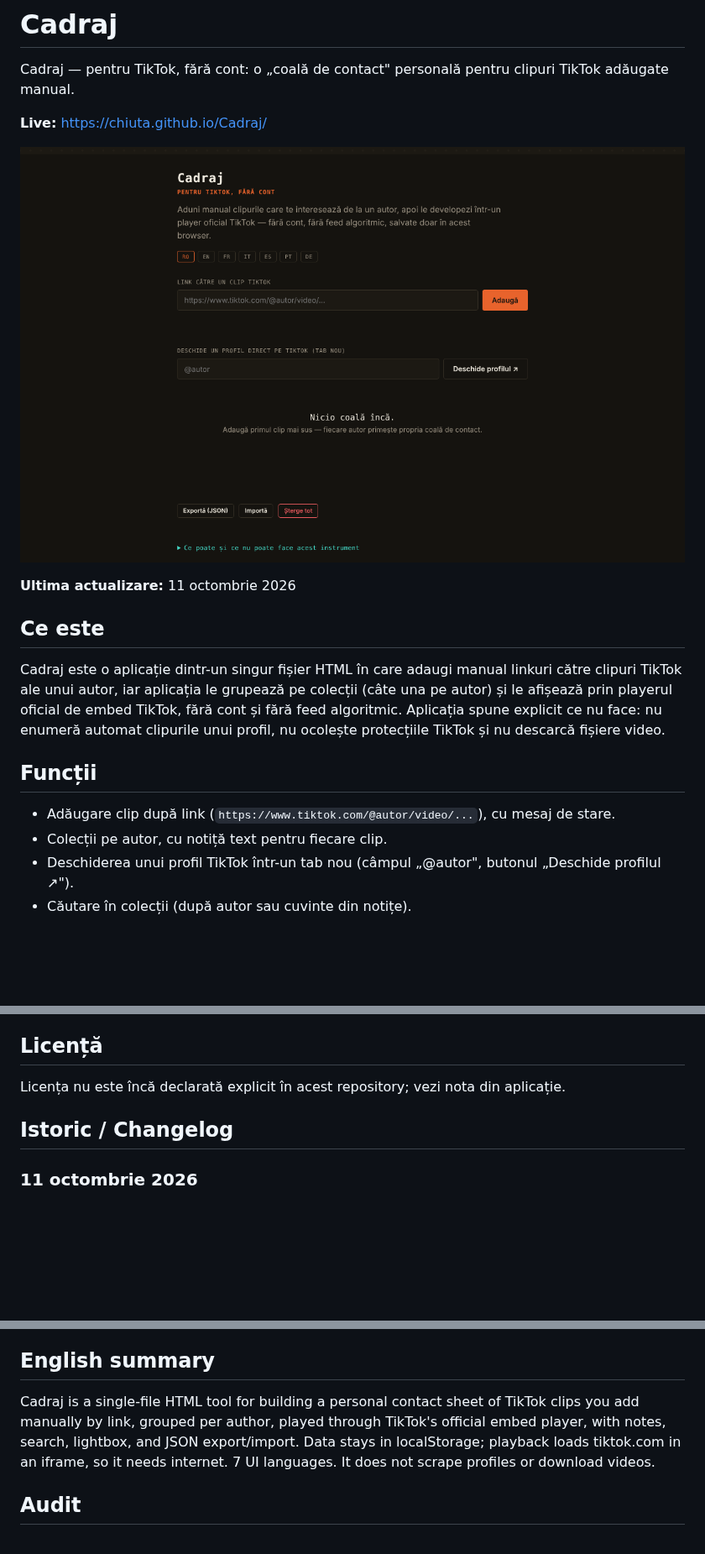
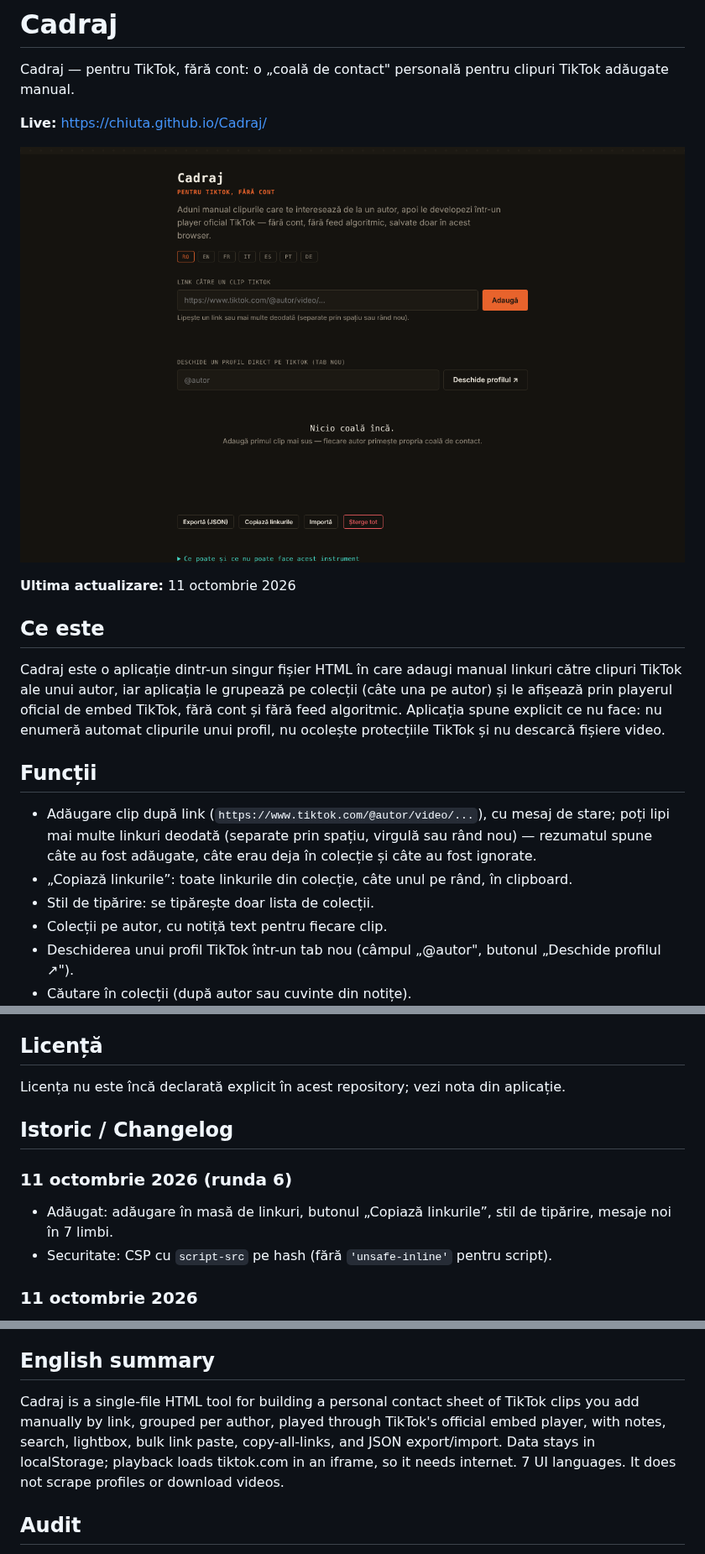
Before and after one commit to chiuta/Cadraj, a Markdown page: README.md, 3 parts joined by grey strips. Shown at 84% size. Rendered like a GitHub page; pictures changed too: screenshot.png; blank space fills up the shorter version.

Commit message:
Runda 6 (11 octombrie 2026): reparații și îmbunătățiri
Co-Authored-By: Claude Sonnet 5.5 <noreply@anthropic.com>
Claude-Session: https://claude.ai/code/session_01D2sCEb3hy3nutYexhUfQFs

```diff
--- a/README.md
+++ b/README.md
@@ -14,7 +14,9 @@ Cadraj este o aplicație dintr-un singur fișier HTML în care adaugi manual lin
 
 ## Funcții
 
-- Adăugare clip după link (`https://www.tiktok.com/@autor/video/...`), cu mesaj de stare.
+- Adăugare clip după link (`https://www.tiktok.com/@autor/video/...`), cu mesaj de stare; poți lipi mai multe linkuri deodată (separate prin spațiu, virgulă sau rând nou) — rezumatul spune câte au fost adăugate, câte erau deja în colecție și câte au fost ignorate.
+- „Copiază linkurile”: toate linkurile din colecție, câte unul pe rând, în clipboard.
+- Stil de tipărire: se tipărește doar lista de colecții.
 - Colecții pe autor, cu notiță text pentru fiecare clip.
 - Deschiderea unui profil TikTok într-un tab nou (câmpul „@autor", butonul „Deschide profilul ↗").
 - Căutare în colecții (după autor sau cuvinte din notițe).
@@ -49,6 +51,10 @@ Licența nu este încă declarată explicit în acest repository; vezi nota din
 
 ## Istoric / Changelog
 
+### 11 octombrie 2026 (runda 6)
+- Adăugat: adăugare în masă de linkuri, butonul „Copiază linkurile”, stil de tipărire, mesaje noi în 7 limbi.
+- Securitate: CSP cu `script-src` pe hash (fără `'unsafe-inline'` pentru script).
+
 ### 11 octombrie 2026
 - Adăugat: atribut `sandbox` pe iframe-ul playerului TikTok și politică CSP (frame-src doar `www.tiktok.com`, fără connect-src).
 - Adăugat: mesaj clar în vizualizare când browserul e offline (în loc de un cadru gol), în toate cele 7 limbi.
@@ -60,7 +66,7 @@ Alexio — Alexandru-Ionuț Chiuță, contact: alexio@trom.tf
 
 ## English summary
 
-Cadraj is a single-file HTML tool for building a personal contact sheet of TikTok clips you add manually by link, grouped per author, played through TikTok's official embed player, with notes, search, lightbox, and JSON export/import. Data stays in localStorage; playback loads tiktok.com in an iframe, so it needs internet. 7 UI languages. It does not scrape profiles or download videos.
+Cadraj is a single-file HTML tool for building a personal contact sheet of TikTok clips you add manually by link, grouped per author, played through TikTok's official embed player, with notes, search, lightbox, bulk link paste, copy-all-links, and JSON export/import. Data stays in localStorage; playback loads tiktok.com in an iframe, so it needs internet. 7 UI languages. It does not scrape profiles or download videos.
 
 ## Audit
 
```
Also changed, not shown: 1 other file.
